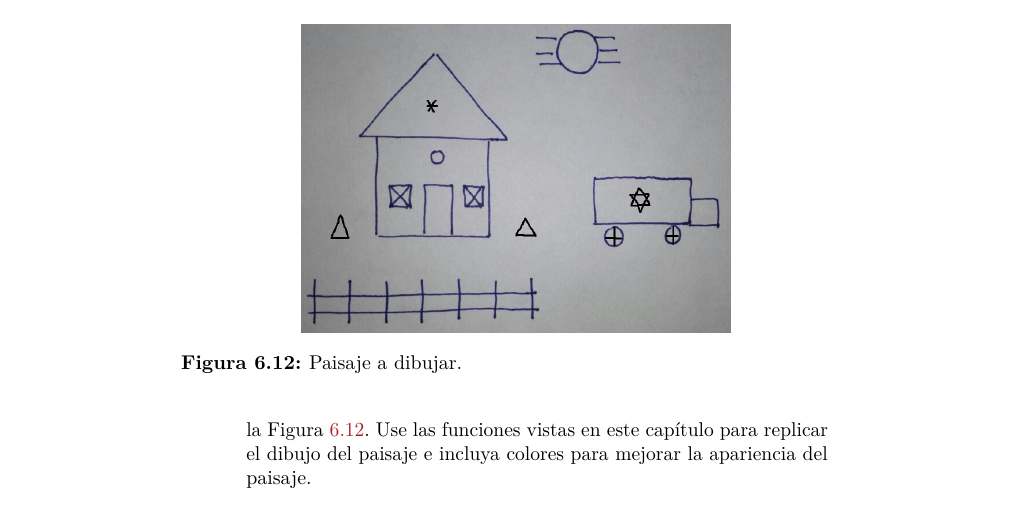
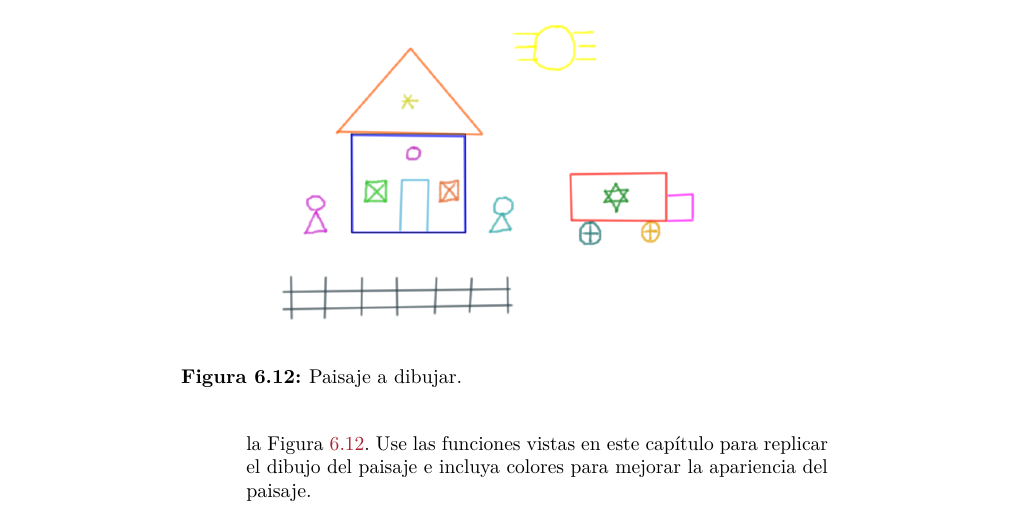
Before and after one commit to fhernanb/Graficos-con-R, a LaTeX document (_book/Graficos_con_R.tex): part of page 84 of 95, cut so that both start at the same text. Compiled offline with pdfLaTeX.

Commit message:
casita de colores

```diff
--- a/_book/Graficos_con_R.tex
+++ b/_book/Graficos_con_R.tex
@@ -220,7 +220,7 @@
 \title{Gráficos en R usando la solo la base}
 \author{Freddy Hernández Barajas\\
 Juan Carlos Correa Morales}
-\date{2017-03-27}
+\date{2017-03-31}
 
 \let\BeginKnitrBlock\begin \let\EndKnitrBlock\end
 \begin{document}
@@ -3785,7 +3785,7 @@ muchos puntos que se traslapan entre si.
 
 \begin{figure}
 
-{\centering \includegraphics[width=2.98in]{images/casita}
+{\centering \includegraphics[width=3.26in]{images/casita}
 
 }
 
```
Also changed, not shown: _book/Graficos_con_R.pdf, images/casita.png, 1 other file.
